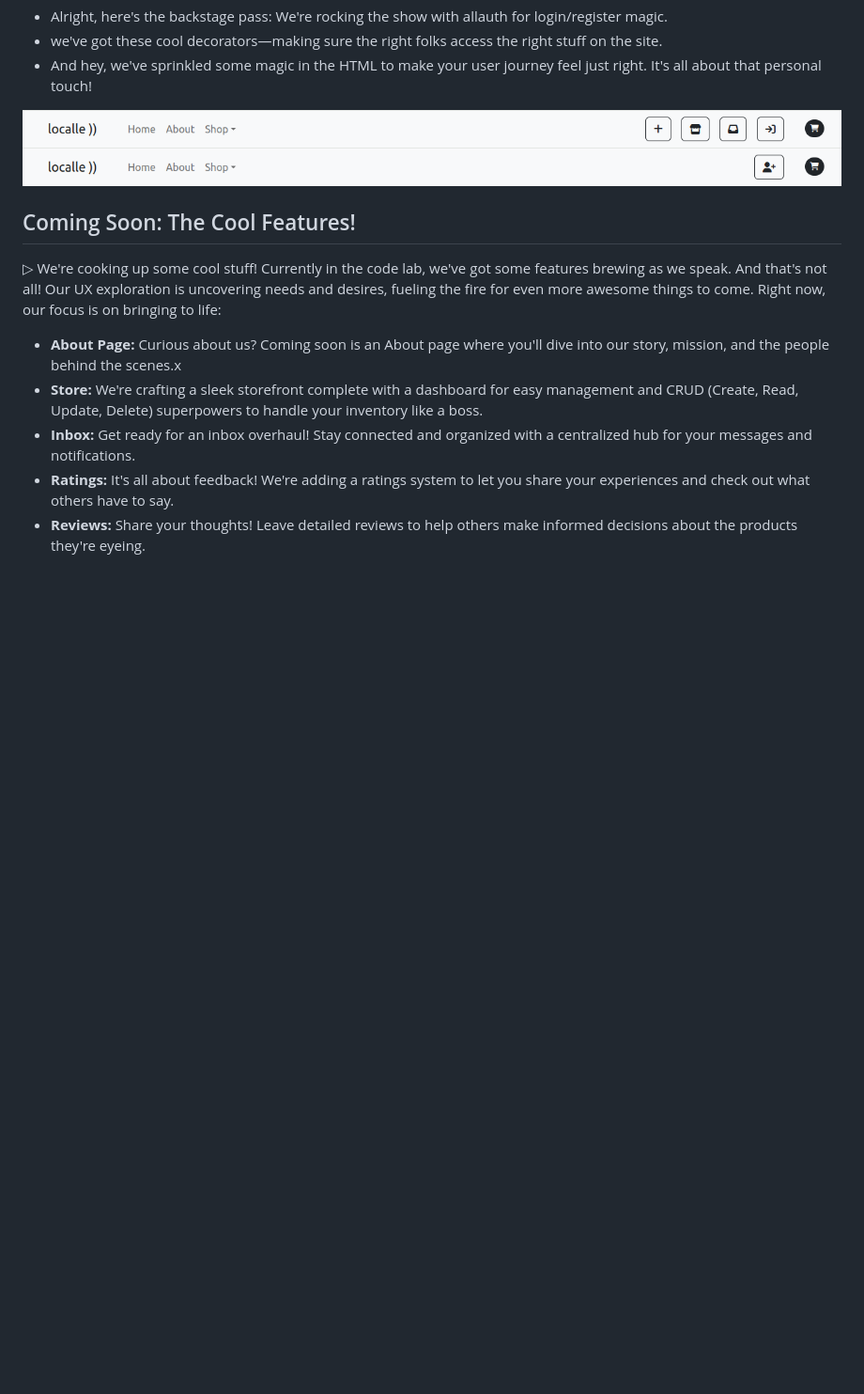
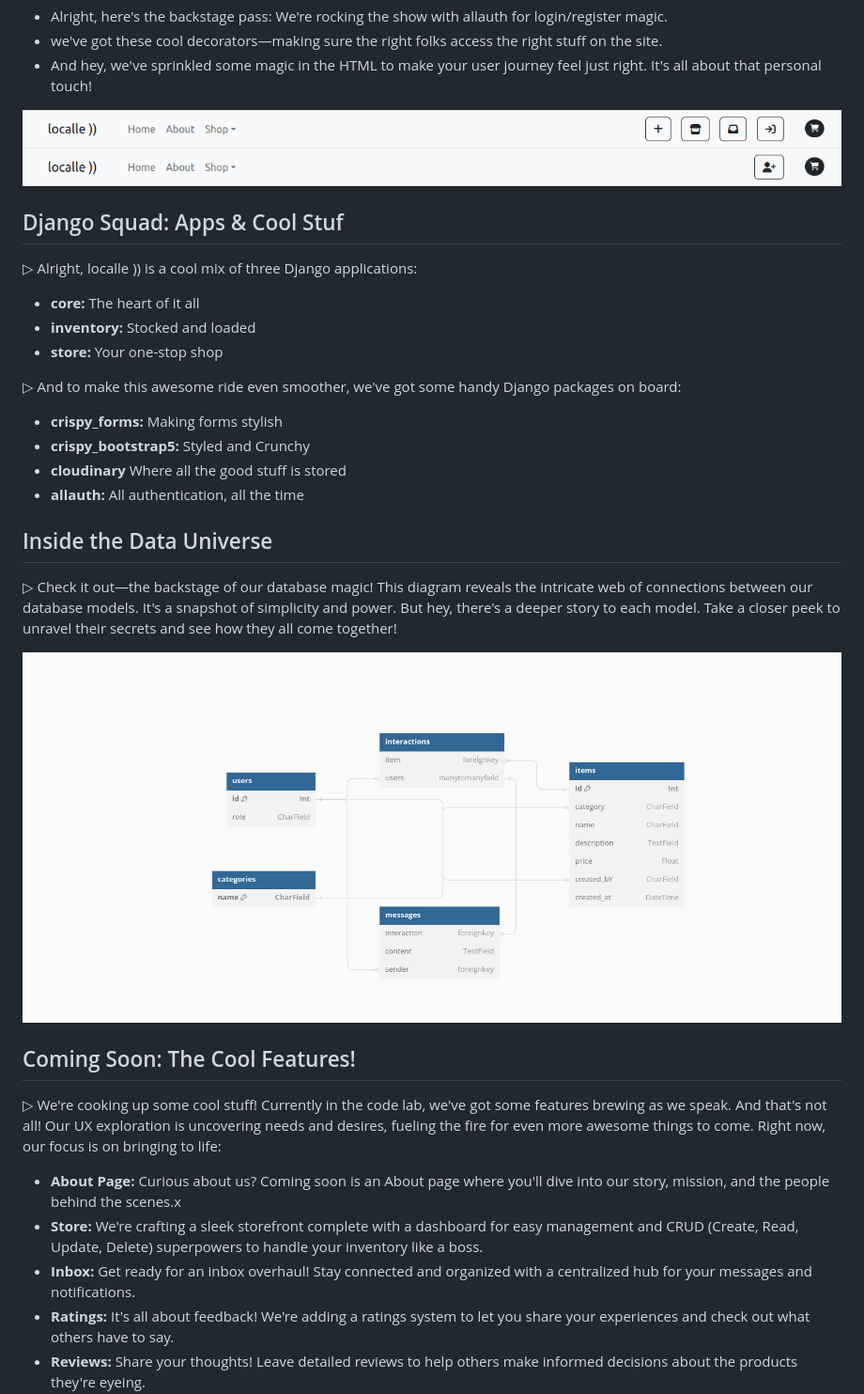
Before and after one commit to mistersouza/localle, a Markdown page: README.md, the part around one of its changes. Shown at 94% size. GitHub-like rendering; blank space fills up the shorter version.

Commit message:
Readme, django apps and packages

```diff
--- a/README.md
+++ b/README.md
@@ -149,6 +149,27 @@ Started with a free template to hustle up our MVP launch - gotta nail those must
 ![Navbar - loggedin](https://github.com/mistersouza/localle/blob/main/static/assets/images/localle_auth-in.png)
 ![Navbar - loggedout](https://github.com/mistersouza/localle/blob/main/static/assets/images/localle_auth-out.png)
 
+## Django Squad: Apps & Cool Stuf
+
+▷ Alright, localle )) is a cool mix of three Django applications:
+
+- __core:__ The heart of it all
+- __inventory:__ Stocked and loaded
+- __store:__ Your one-stop shop
+
+▷ And to make this awesome ride even smoother, we've got some handy Django packages on board:
+
+- __crispy_forms:__ Making forms stylish
+- __crispy_bootstrap5:__ Styled and Crunchy
+- __cloudinary__ Where all the good stuff is stored
+- __allauth:__ All authentication, all the time
+
+## Inside the Data Universe
+
+▷ Check it out—the backstage of our database magic! This diagram reveals the intricate web of connections between our database models. It's a snapshot of simplicity and power. But hey, there's a deeper story to each model. Take a closer peek to unravel their secrets and see how they all come together!
+
+![DBDiagram](https://github.com/mistersouza/localle/blob/main/static/assets/images/localle_dbdiagram.png)
+
 ## Coming Soon: The Cool Features!
 
 ▷ We're cooking up some cool stuff! Currently in the code lab, we've got some features brewing as we speak. And that's not all! Our UX exploration is uncovering needs and desires, fueling the fire for even more awesome things to come. Right now, our focus is on bringing to life:
```
Also changed, not shown: other parts of README.md (+2 -8 lines).
